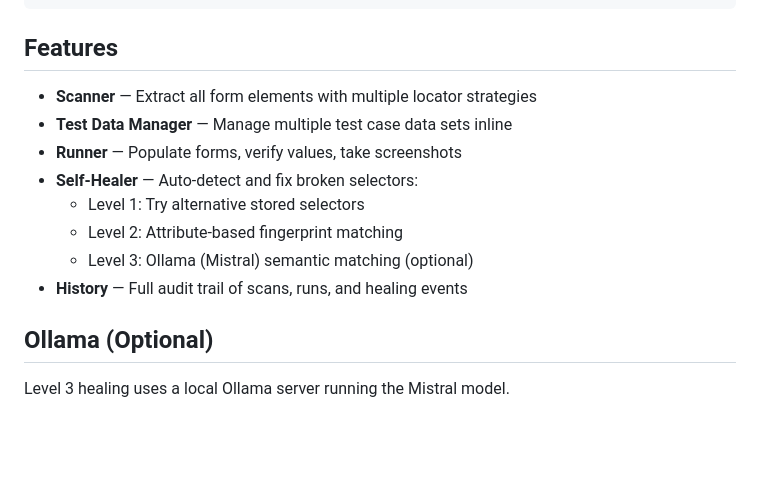
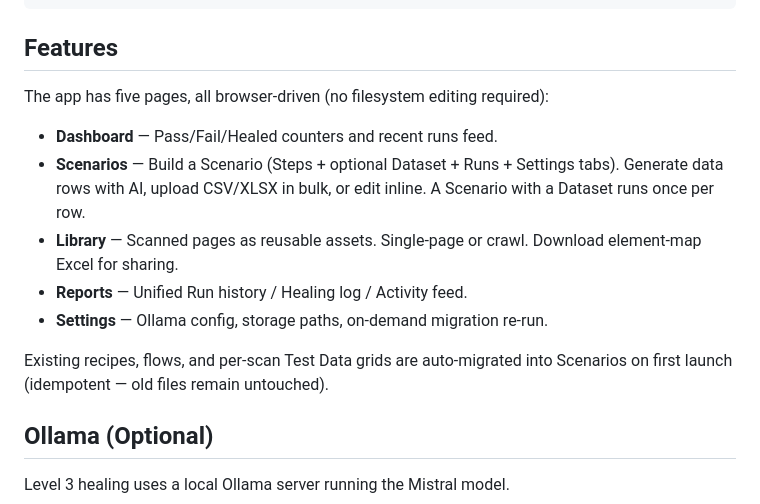
Before and after one commit to adi1506/self-healing-automation, a Markdown page: README.md, the part around the change. Rendered like a GitHub page; blank space fills up the shorter version.

Commit message:
docs: update README for streamlined five-page IA

```diff
--- a/README.md
+++ b/README.md
@@ -20,14 +20,19 @@ streamlit run app.py
 
 ## Features
 
-- **Scanner** — Extract all form elements with multiple locator strategies
-- **Test Data Manager** — Manage multiple test case data sets inline
-- **Runner** — Populate forms, verify values, take screenshots
-- **Self-Healer** — Auto-detect and fix broken selectors:
-  - Level 1: Try alternative stored selectors
-  - Level 2: Attribute-based fingerprint matching
-  - Level 3: Ollama (Mistral) semantic matching (optional)
-- **History** — Full audit trail of scans, runs, and healing events
+The app has five pages, all browser-driven (no filesystem editing required):
+
+- **Dashboard** — Pass/Fail/Healed counters and recent runs feed.
+- **Scenarios** — Build a Scenario (Steps + optional Dataset + Runs + Settings tabs).
+  Generate data rows with AI, upload CSV/XLSX in bulk, or edit inline.
+  A Scenario with a Dataset runs once per row.
+- **Library** — Scanned pages as reusable assets. Single-page or crawl. Download
+  element-map Excel for sharing.
+- **Reports** — Unified Run history / Healing log / Activity feed.
+- **Settings** — Ollama config, storage paths, on-demand migration re-run.
+
+Existing recipes, flows, and per-scan Test Data grids are auto-migrated into
+Scenarios on first launch (idempotent — old files remain untouched).
 
 ## Ollama (Optional)
 
```
